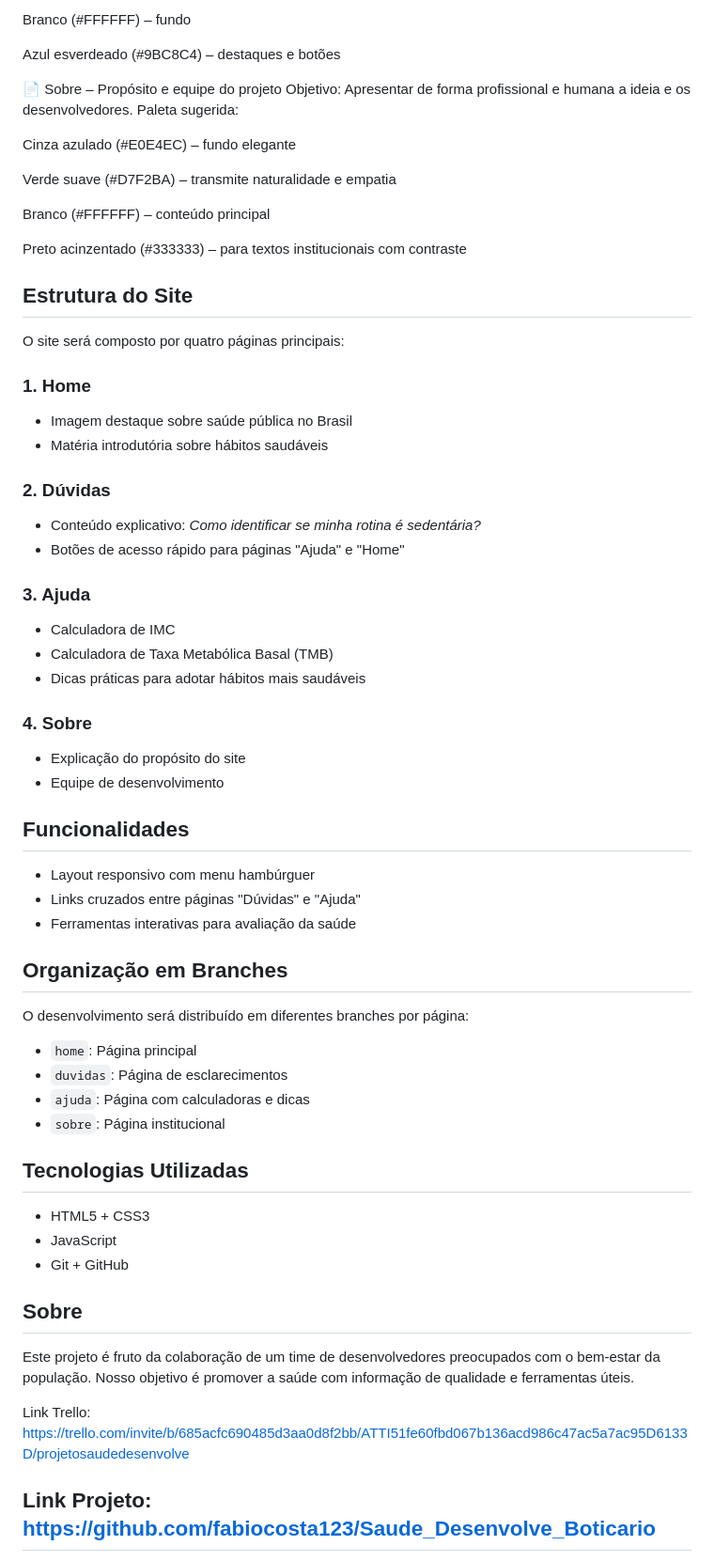
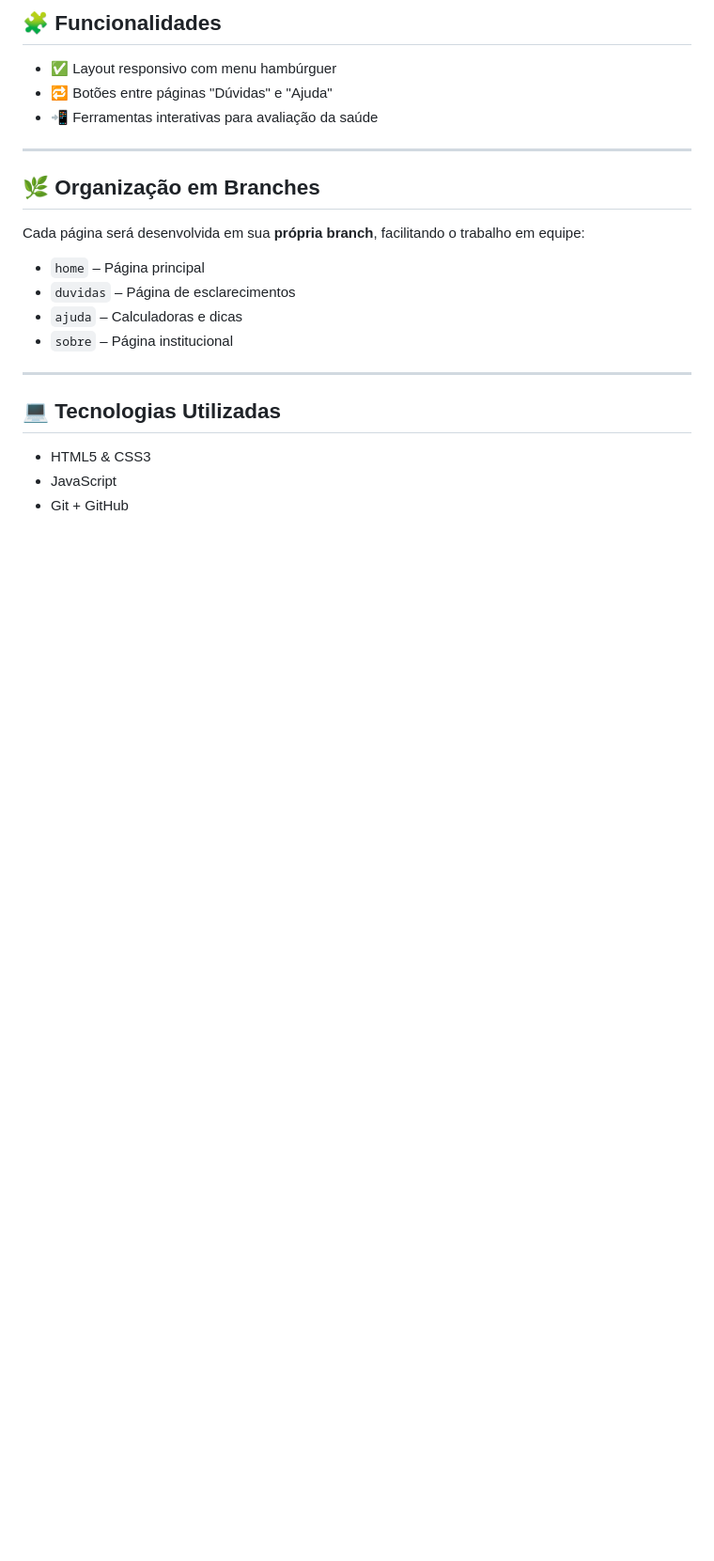
Before and after one commit to fabiocosta123/Saude_Desenvolve_Boticario, a Markdown page: README.MD, the part around the change printed below. Shown: that part at 94% size. GitHub-like rendering; blank space fills up the shorter version.

```diff
--- a/README.MD
+++ b/README.MD
@@ -61,70 +77,28 @@ Amarelo claro (#FFF5B7) – energia suave e acolhedora
 
-Branco (#FFFFFF) – fundo
+## 🧩 Funcionalidades
 
-Azul esverdeado (#9BC8C4) – destaques e botões
+- ✅ Layout responsivo com menu hambúrguer
+- 🔁 Botões entre páginas "Dúvidas" e "Ajuda"
+- 📲 Ferramentas interativas para avaliação da saúde
 
-📄 Sobre – Propósito e equipe do projeto
-Objetivo: Apresentar de forma profissional e humana a ideia e os desenvolvedores. Paleta sugerida:
+---
 
-Cinza azulado (#E0E4EC) – fundo elegante
+## 🌿 Organização em Branches
 
-Verde suave (#D7F2BA) – transmite naturalidade e empatia
+Cada página será desenvolvida em sua **própria branch**, facilitando o trabalho em equipe:
 
-Branco (#FFFFFF) – conteúdo principal
+- `home` – Página principal
+- `duvidas` – Página de esclarecimentos
+- `ajuda` – Calculadoras e dicas
+- `sobre` – Página institucional
 
-Preto acinzentado (#333333) – para textos institucionais com contraste
+---
 
-## Estrutura do Site
+## 💻 Tecnologias Utilizadas
 
-O site será composto por quatro páginas principais:
-
-### 1. Home
-- Imagem destaque sobre saúde pública no Brasil
-- Matéria introdutória sobre hábitos saudáveis
-
-### 2. Dúvidas
-- Conteúdo explicativo: *Como identificar se minha rotina é sedentária?*
-- Botões de acesso rápido para páginas "Ajuda" e "Home"
-
-### 3. Ajuda
-- Calculadora de IMC
-- Calculadora de Taxa Metabólica Basal (TMB)
-- Dicas práticas para adotar hábitos mais saudáveis
-
-### 4. Sobre
-- Explicação do propósito do site
-- Equipe de desenvolvimento
-
-## Funcionalidades
-
-- Layout responsivo com menu hambúrguer
-- Links cruzados entre páginas "Dúvidas" e "Ajuda"
-- Ferramentas interativas para avaliação da saúde
-
-## Organização em Branches
-
-O desenvolvimento será distribuído em diferentes branches por página:
-
-- `home`: Página principal
-- `duvidas`: Página de esclarecimentos
-- `ajuda`: Página com calculadoras e dicas
-- `sobre`: Página institucional
-
-## Tecnologias Utilizadas
-
-- HTML5 + CSS3
+- HTML5 & CSS3
 - JavaScript
 - Git + GitHub
 
-
-## Sobre
-
-Este projeto é fruto da colaboração de um time de desenvolvedores preocupados com o bem-estar da população. Nosso objetivo é promover a saúde com informação de qualidade e ferramentas úteis.
-
-
-
-Link Trello: https://trello.com/invite/b/685acfc690485d3aa0d8f2bb/ATTI51fe60fbd067b136acd986c47ac5a7ac95D6133D/projetosaudedesenvolve
-
-Link Projeto: https://github.com/fabiocosta123/Saude_Desenvolve_Boticario
 ---
 
```
Also changed, not shown: other parts of README.MD (+61 -41 lines).
